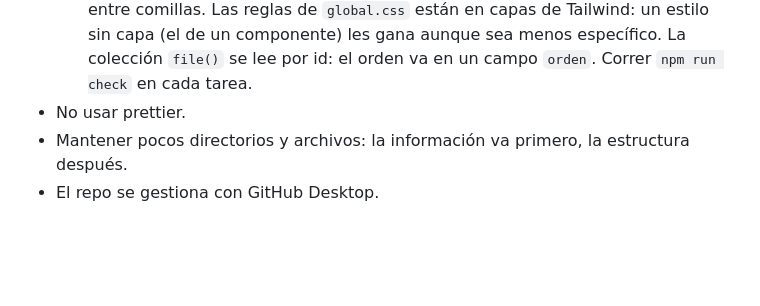
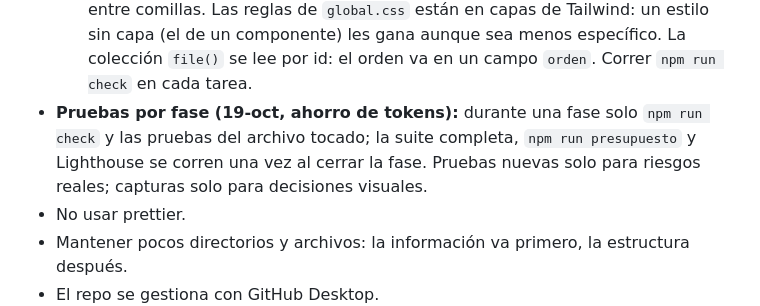
Before and after one commit to HLIngenieros/WebHL, a Markdown page: CLAUDE.md, the part around the change. GitHub-like rendering; blank space fills up the shorter version.

Commit message:
Convención: pruebas completas al cerrar cada fase
Co-Authored-By: Claude Opus 5.5 <noreply@anthropic.com>

```diff
--- a/CLAUDE.md
+++ b/CLAUDE.md
@@ -266,6 +266,9 @@ en [contenido/README.md](contenido/README.md).
     va entre comillas. Las reglas de `global.css` están en capas de Tailwind: un estilo sin capa (el de un
     componente) les gana aunque sea menos específico. La colección `file()` se lee por id: el orden va en un
     campo `orden`. Correr `npm run check` en cada tarea.
+- **Pruebas por fase (19-oct, ahorro de tokens):** durante una fase solo `npm run check` y las pruebas del
+  archivo tocado; la suite completa, `npm run presupuesto` y Lighthouse se corren una vez al cerrar la fase.
+  Pruebas nuevas solo para riesgos reales; capturas solo para decisiones visuales.
 - No usar prettier.
 - Mantener pocos directorios y archivos: la información va primero, la estructura después.
 - El repo se gestiona con GitHub Desktop.
```
